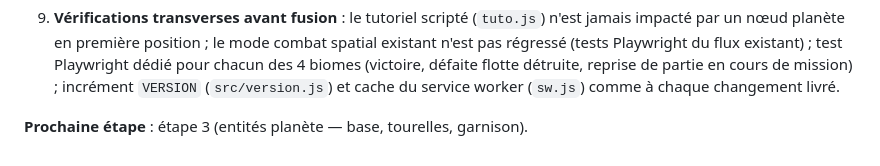
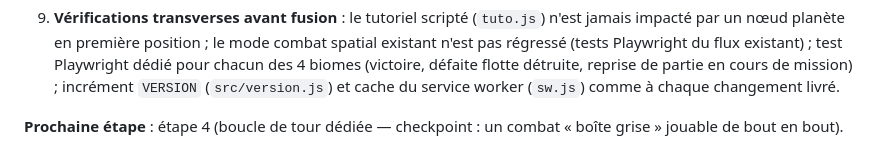
Before and after one commit to supershivas/space-crusader, a Markdown page: ROADMAP.md, the part around one of its changes. Rendered like a GitHub page.

Commit message:
Coche l'étape 3 dans la roadmap missions planète

```diff
--- a/ROADMAP.md
+++ b/ROADMAP.md
@@ -159,4 +159,5 @@ passer à la suivante — jamais tout d'un bloc) :
    mission) ; incrément `VERSION` (`src/version.js`) et cache du service
    worker (`sw.js`) comme à chaque changement livré.
 
-**Prochaine étape** : étape 3 (entités planète — base, tourelles, garnison).
+**Prochaine étape** : étape 4 (boucle de tour dédiée — checkpoint : un combat
+« boîte grise » jouable de bout en bout).
```
Also changed, not shown: other parts of ROADMAP.md (+1 -1 lines).
